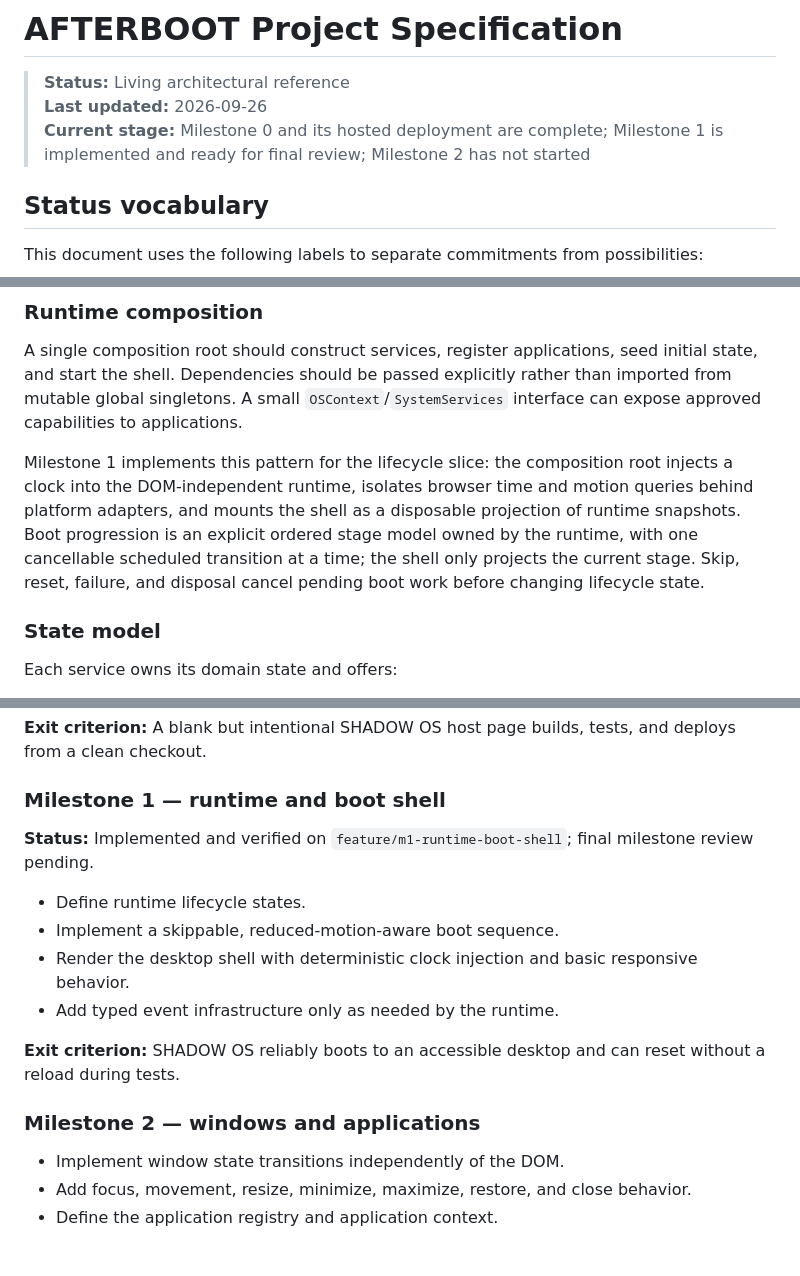
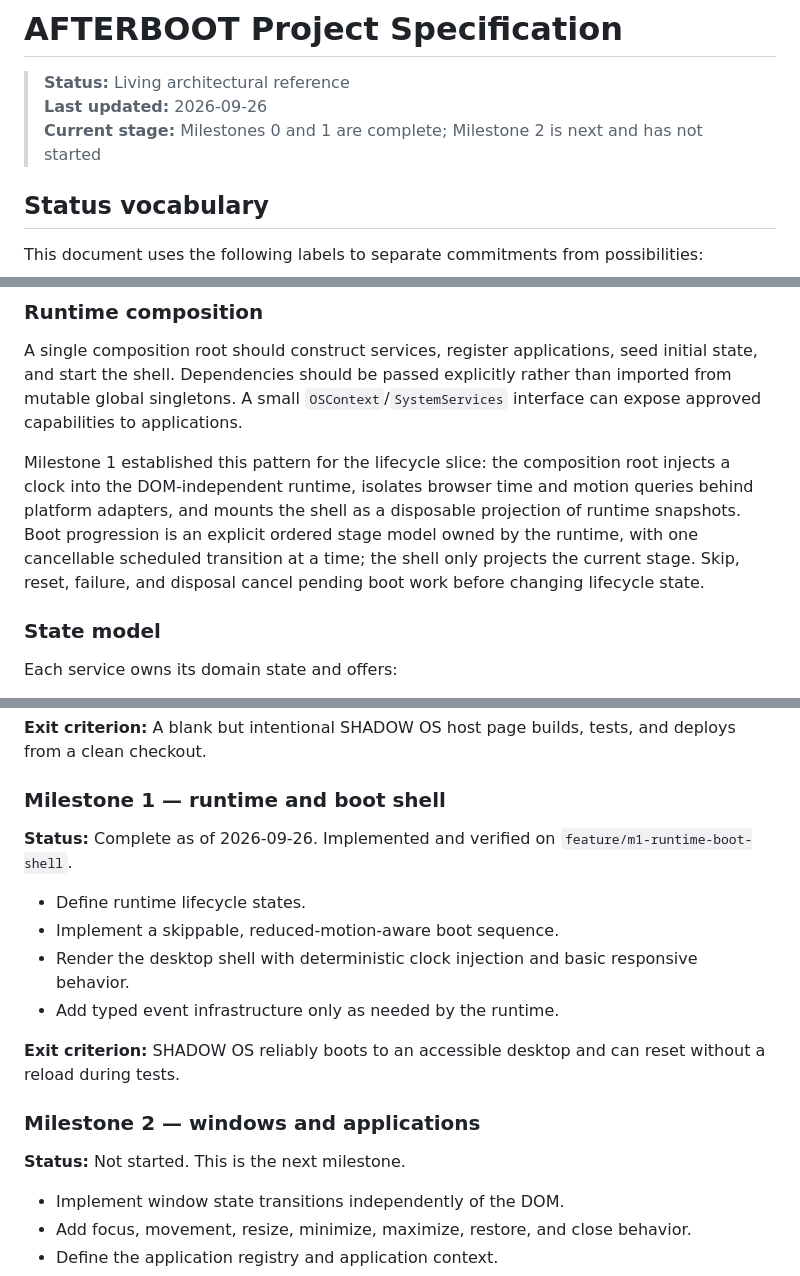
Before and after one commit to ShadowSD10/AFTERBOOT, a Markdown page: docs/AFTERBOOT_PROJECT.md, 3 parts joined by grey strips. Drawn GitHub-style; blank space fills up the shorter version.

```diff
--- a/docs/AFTERBOOT_PROJECT.md
+++ b/docs/AFTERBOOT_PROJECT.md
@@ -2,7 +2,7 @@
 
 > **Status:** Living architectural reference
 > **Last updated:** 2026-09-26
-> **Current stage:** Milestone 0 and its hosted deployment are complete; Milestone 1 is implemented and ready for final review; Milestone 2 has not started
+> **Current stage:** Milestones 0 and 1 are complete; Milestone 2 is next and has not started
 
 ## Status vocabulary
 
@@ -142,7 +142,7 @@ Core services never depend on application UI or browser DOM nodes.
 
 A single composition root should construct services, register applications, seed initial state, and start the shell. Dependencies should be passed explicitly rather than imported from mutable global singletons. A small `OSContext`/`SystemServices` interface can expose approved capabilities to applications.
 
-Milestone 1 implements this pattern for the lifecycle slice: the composition root injects a clock into the DOM-independent runtime, isolates browser time and motion queries behind platform adapters, and mounts the shell as a disposable projection of runtime snapshots. Boot progression is an explicit ordered stage model owned by the runtime, with one cancellable scheduled transition at a time; the shell only projects the current stage. Skip, reset, failure, and disposal cancel pending boot work before changing lifecycle state.
+Milestone 1 established this pattern for the lifecycle slice: the composition root injects a clock into the DOM-independent runtime, isolates browser time and motion queries behind platform adapters, and mounts the shell as a disposable projection of runtime snapshots. Boot progression is an explicit ordered stage model owned by the runtime, with one cancellable scheduled transition at a time; the shell only projects the current stage. Skip, reset, failure, and disposal cancel pending boot work before changing lifecycle state.
 
 ### State model
 
@@ -342,7 +342,7 @@ Keep tests near modules if that proves easier to maintain; the exact test layout
 
 ### Milestone 1 — runtime and boot shell
 
-**Status:** Implemented and verified on `feature/m1-runtime-boot-shell`; final milestone review pending.
+**Status:** Complete as of 2026-09-26. Implemented and verified on `feature/m1-runtime-boot-shell`.
 
 - Define runtime lifecycle states.
 - Implement a skippable, reduced-motion-aware boot sequence.
@@ -352,6 +352,8 @@ Keep tests near modules if that proves easier to maintain; the exact test layout
 **Exit criterion:** SHADOW OS reliably boots to an accessible desktop and can reset without a reload during tests.
 
 ### Milestone 2 — windows and applications
+
+**Status:** Not started. This is the next milestone.
 
 - Implement window state transitions independently of the DOM.
 - Add focus, movement, resize, minimize, maximize, restore, and close behavior.
```
Also changed, not shown: other parts of docs/AFTERBOOT_PROJECT.md (+1 -1 lines), docs/AFTERBOOT_MILESTONES.md (+6 -6 lines), docs/SESSION_RESULTS.md (+6 -5 lines).
